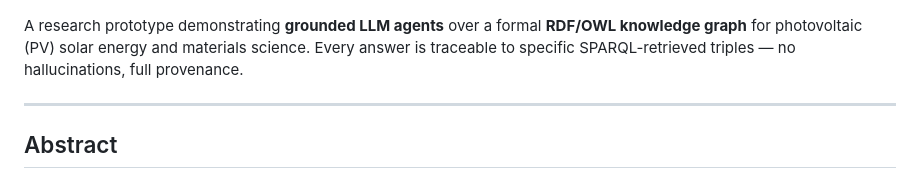
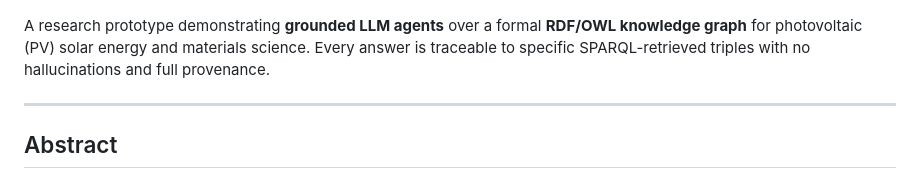
Before and after one commit to marblehub/solargraph-ai, a Markdown page: README.md, the part around one of its changes. Drawn GitHub-style.

Commit message:
Update README content
Updated README.md to improve clarity and formatting.

```diff
--- a/README.md
+++ b/README.md
@@ -10,7 +10,7 @@
 ![SolarGraph AI: Ask](docs/images/Screenshot2.png)
 ![SolarGraph AI: Knowledge Graph](docs/images/Screenshot3.png)
 
-A research prototype demonstrating **grounded LLM agents** over a formal **RDF/OWL knowledge graph** for photovoltaic (PV) solar energy and materials science. Every answer is traceable to specific SPARQL-retrieved triples — no hallucinations, full provenance.
+A research prototype demonstrating **grounded LLM agents** over a formal **RDF/OWL knowledge graph** for photovoltaic (PV) solar energy and materials science. Every answer is traceable to specific SPARQL-retrieved triples with no hallucinations and full provenance.
 
 ---
 
```
Also changed, not shown: other parts of README.md (+17 -17 lines).
